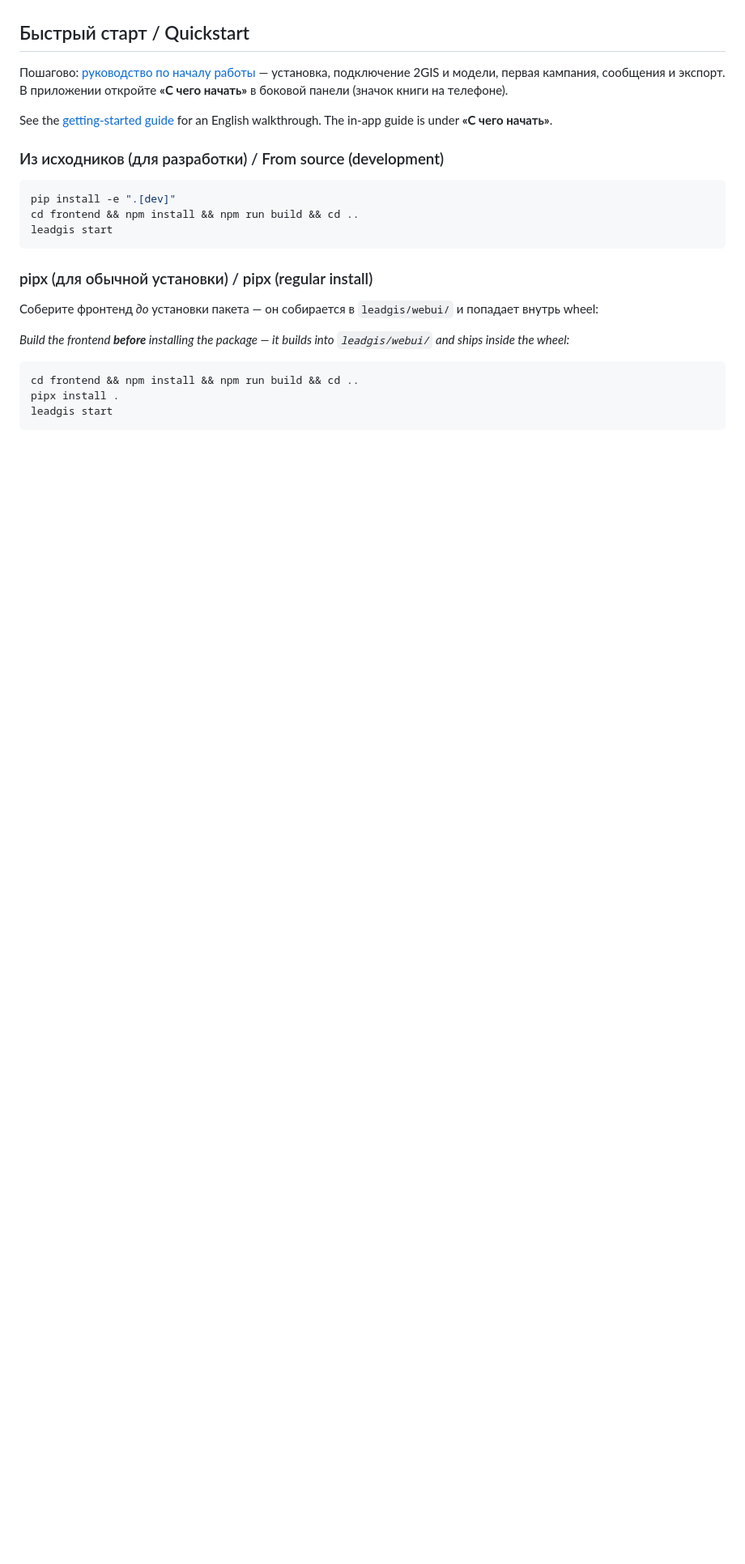
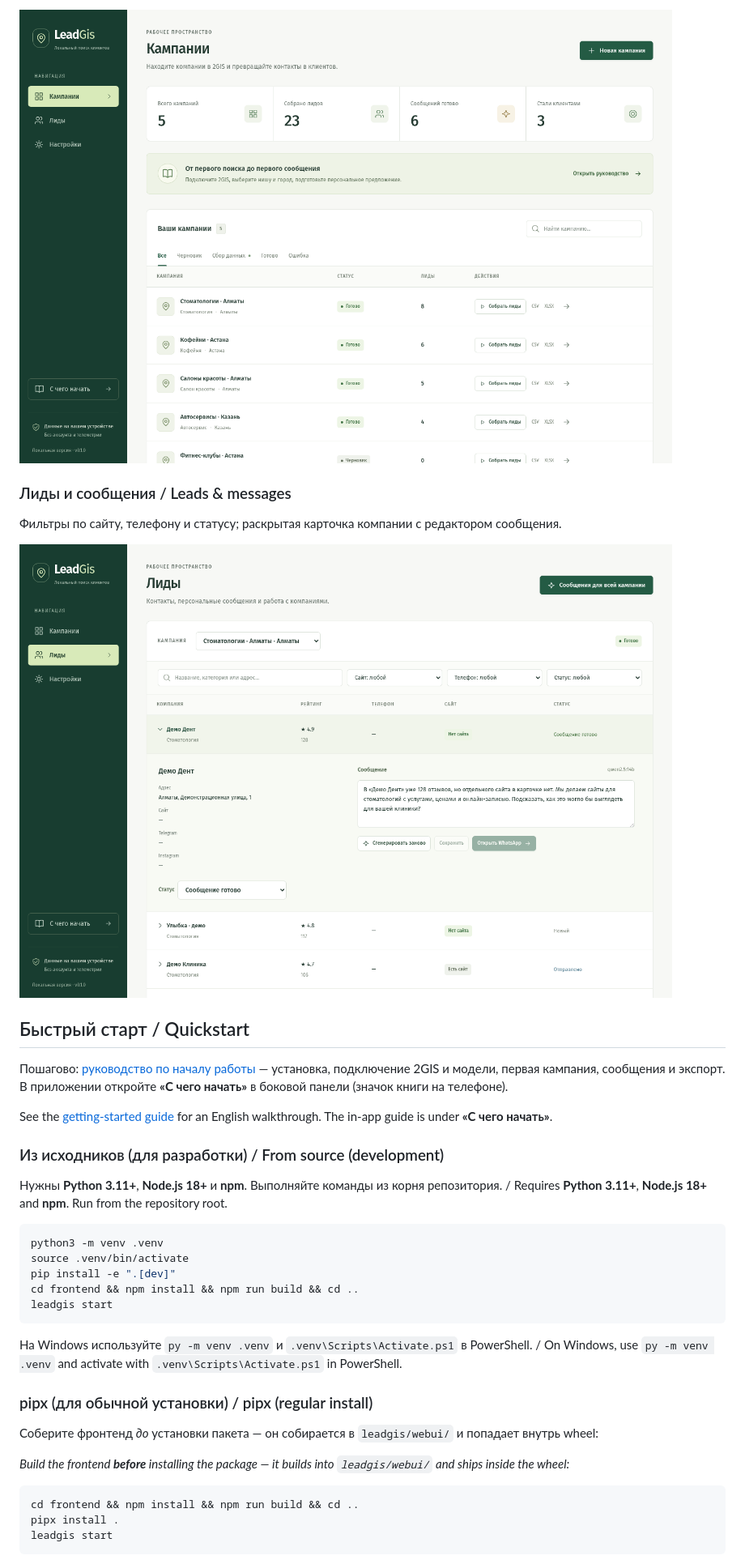
Before and after one commit to Giposfila/GisLead, a Markdown page: README.md, the part around one of its changes. Shown at 81% size. Drawn GitHub-style; pictures changed too: docs/screenshots/campaigns.png (added), docs/screenshots/leads.png (added); blank space fills up the shorter version.

Commit message:
Update: README

````diff
--- a/README.md
+++ b/README.md
@@ -12,3 +44,10 @@ browser-based mini-CRM — no vendor server, no telemetry.*
+![LeadGis: список кампаний по нишам и городам, сводка по лидам и кнопки экспорта](docs/screenshots/campaigns.png)
+
+### Лиды и сообщения / Leads & messages
+
+Фильтры по сайту, телефону и статусу; раскрытая карточка компании с редактором сообщения.
+
+![LeadGis: таблица лидов и раскрытая карточка компании с персональным сообщением](docs/screenshots/leads.png)
 
 ## Быстрый старт / Quickstart
 
@@ -21,11 +60,20 @@ for an English walkthrough. The in-app guide is under **«С чего начат
 
 ### Из исходников (для разработки) / From source (development)
 
+Нужны **Python 3.11+**, **Node.js 18+** и **npm**. Выполняйте команды из корня
+репозитория. / Requires **Python 3.11+**, **Node.js 18+** and **npm**. Run from the repository root.
+
 ```bash
+python3 -m venv .venv
+source .venv/bin/activate
 pip install -e ".[dev]"
 cd frontend && npm install && npm run build && cd ..
 leadgis start
 ```
+
+На Windows используйте `py -m venv .venv` и `.venv\Scripts\Activate.ps1`
+в PowerShell. / On Windows, use `py -m venv .venv` and activate with
+`.venv\Scripts\Activate.ps1` in PowerShell.
 
 ### pipx (для обычной установки) / pipx (regular install)
 
````
Also changed, not shown: other parts of README.md (+46 -2 lines).
